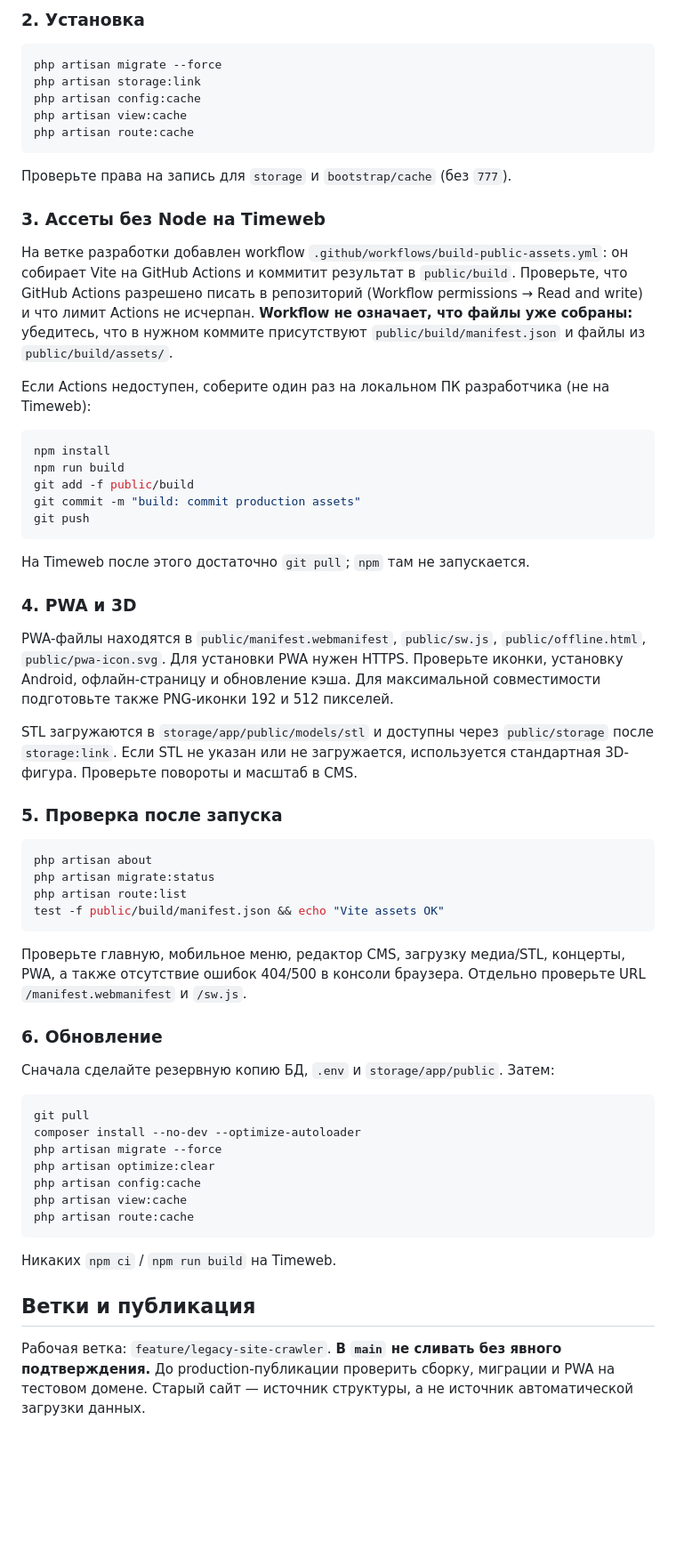
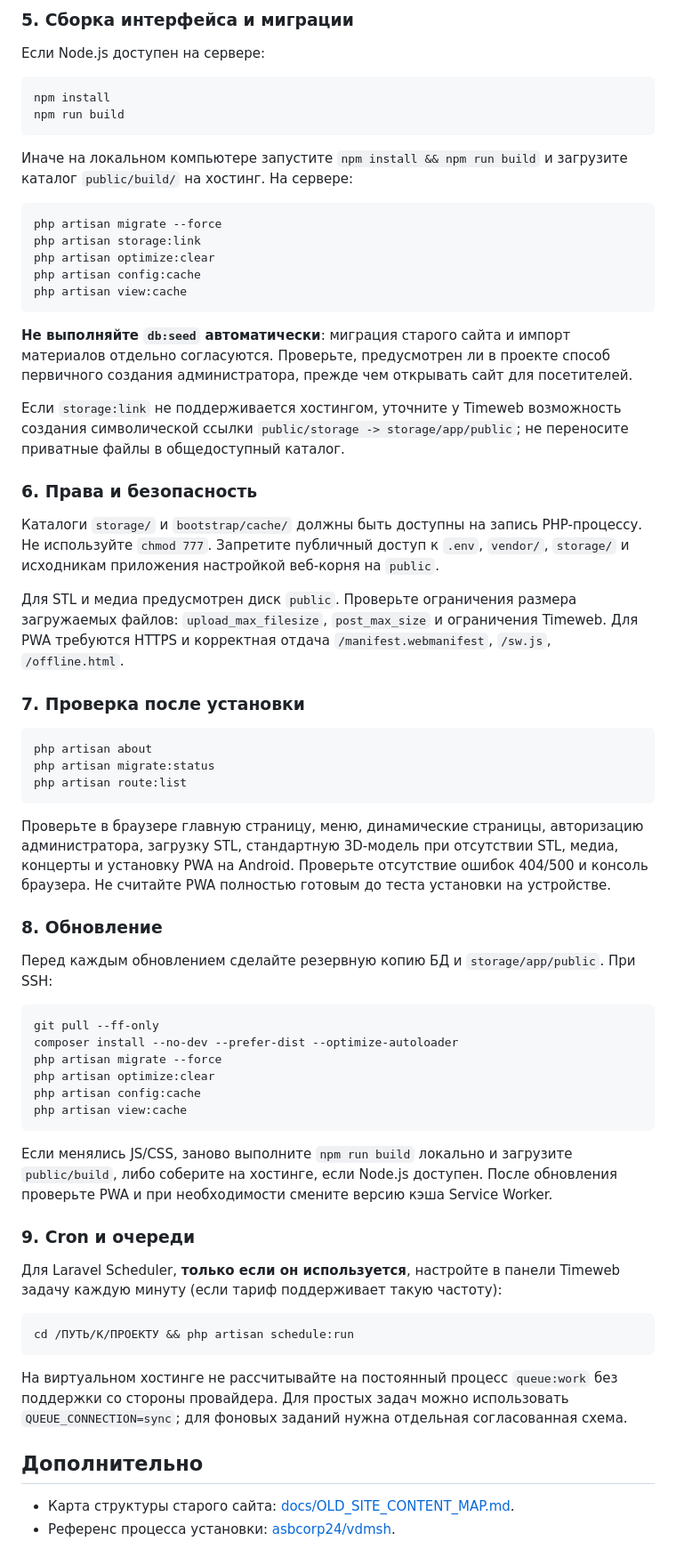
Before and after one commit to asbcorp24/Chmuzuch, a Markdown page: README.md, the part around one of its changes. Shown at 89% size. Rendered like a GitHub page; blank space fills up the shorter version.

Commit message:
Document Timeweb shared hosting deployment and PWA rollout

````diff
--- a/README.md
+++ b/README.md
@@ -46,65 +62,69 @@ CACHE_DRIVER=file
 
-### 2. Установка
+### 5. Сборка интерфейса и миграции
+
+Если Node.js доступен на сервере:
+
+```bash
+npm install
+npm run build
+```
+
+Иначе на локальном компьютере запустите `npm install && npm run build` и загрузите каталог `public/build/` на хостинг. На сервере:
 
 ```bash
 php artisan migrate --force
 php artisan storage:link
+php artisan optimize:clear
 php artisan config:cache
 php artisan view:cache
-php artisan route:cache
 ```
 
-Проверьте права на запись для `storage` и `bootstrap/cache` (без `777`).
+**Не выполняйте `db:seed` автоматически**: миграция старого сайта и импорт материалов отдельно согласуются. Проверьте, предусмотрен ли в проекте способ первичного создания администратора, прежде чем открывать сайт для посетителей.
 
-### 3. Ассеты без Node на Timeweb
+Если `storage:link` не поддерживается хостингом, уточните у Timeweb возможность создания символической ссылки `public/storage -> storage/app/public`; не переносите приватные файлы в общедоступный каталог.
 
-На ветке разработки добавлен workflow `.github/workflows/build-public-assets.yml`: он собирает Vite на GitHub Actions и коммитит результат в `public/build`. Проверьте, что GitHub Actions разрешено писать в репозиторий (Workflow permissions → Read and write) и что лимит Actions не исчерпан. **Workflow не означает, что файлы уже собраны:** убедитесь, что в нужном коммите присутствуют `public/build/manifest.json` и файлы из `public/build/assets/`.
+### 6. Права и безопасность
 
-Если Actions недоступен, соберите один раз на локальном ПК разработчика (не на Timeweb):
+Каталоги `storage/` и `bootstrap/cache/` должны быть доступны на запись PHP-процессу. Не используйте `chmod 777`. Запретите публичный доступ к `.env`, `vendor/`, `storage/` и исходникам приложения настройкой веб-корня на `public`.
 
-```bash
-npm install
-npm run build
-git add -f public/build
-git commit -m "build: commit production assets"
-git push
-```
+Для STL и медиа предусмотрен диск `public`. Проверьте ограничения размера загружаемых файлов: `upload_max_filesize`, `post_max_size` и ограничения Timeweb. Для PWA требуются HTTPS и корректная отдача `/manifest.webmanifest`, `/sw.js`, `/offline.html`.
 
-На Timeweb после этого достаточно `git pull`; `npm` там не запускается.
-
-### 4. PWA и 3D
-
-PWA-файлы находятся в `public/manifest.webmanifest`, `public/sw.js`, `public/offline.html`, `public/pwa-icon.svg`. Для установки PWA нужен HTTPS. Проверьте иконки, установку Android, офлайн-страницу и обновление кэша. Для максимальной совместимости подготовьте также PNG-иконки 192 и 512 пикселей.
-
-STL загружаются в `storage/app/public/models/stl` и доступны через `public/storage` после `storage:link`. Если STL не указан или не загружается, используется стандартная 3D-фигура. Проверьте повороты и масштаб в CMS.
-
-### 5. Проверка после запуска
+### 7. Проверка после установки
 
 ```bash
 php artisan about
 php artisan migrate:status
 php artisan route:list
-test -f public/build/manifest.json && echo "Vite assets OK"
 ```
 
-Проверьте главную, мобильное меню, редактор CMS, загрузку медиа/STL, концерты, PWA, а также отсутствие ошибок 404/500 в консоли браузера. Отдельно проверьте URL `/manifest.webmanifest` и `/sw.js`.
+Проверьте в браузере главную страницу, меню, динамические страницы, авторизацию администратора, загрузку STL, стандартную 3D-модель при отсутствии STL, медиа, концерты и установку PWA на Android. Проверьте отсутствие ошибок 404/500 и консоль браузера. Не считайте PWA полностью готовым до теста установки на устройстве.
 
-### 6. Обновление
+### 8. Обновление
 
-Сначала сделайте резервную копию БД, `.env` и `storage/app/public`. Затем:
+Перед каждым обновлением сделайте резервную копию БД и `storage/app/public`. При SSH:
 
 ```bash
-git pull
-composer install --no-dev --optimize-autoloader
+git pull --ff-only
+composer install --no-dev --prefer-dist --optimize-autoloader
 php artisan migrate --force
 php artisan optimize:clear
 php artisan config:cache
 php artisan view:cache
-php artisan route:cache
 ```
 
-Никаких `npm ci` / `npm run build` на Timeweb.
+Если менялись JS/CSS, заново выполните `npm run build` локально и загрузите `public/build`, либо соберите на хостинге, если Node.js доступен. После обновления проверьте PWA и при необходимости смените версию кэша Service Worker.
 
-## Ветки и публикация
+### 9. Cron и очереди
 
-Рабочая ветка: `feature/legacy-site-crawler`. **В `main` не сливать без явного подтверждения.** До production-публикации проверить сборку, миграции и PWA на тестовом домене. Старый сайт — источник структуры, а не источник автоматической загрузки данных.
+Для Laravel Scheduler, **только если он используется**, настройте в панели Timeweb задачу каждую минуту (если тариф поддерживает такую частоту):
+
+```bash
+cd /ПУТЬ/К/ПРОЕКТУ && php artisan schedule:run
+```
+
+На виртуальном хостинге не рассчитывайте на постоянный процесс `queue:work` без поддержки со стороны провайдера. Для простых задач можно использовать `QUEUE_CONNECTION=sync`; для фоновых заданий нужна отдельная согласованная схема.
+
+## Дополнительно
+
+- Карта структуры старого сайта: [docs/OLD_SITE_CONTENT_MAP.md](docs/OLD_SITE_CONTENT_MAP.md).
+- Референс процесса установки: [asbcorp24/vdmsh](https://github.com/asbcorp24/vdmsh).
````
Also changed, not shown: other parts of README.md (+34 -18 lines).
